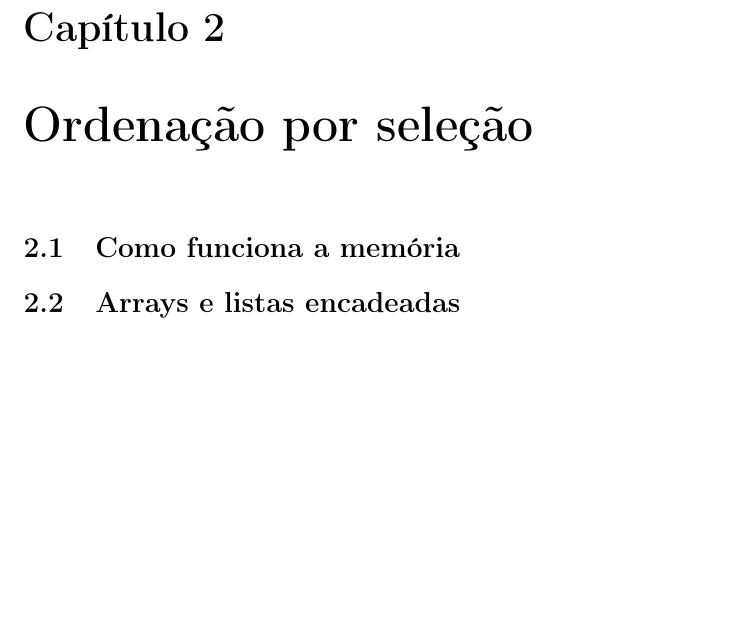
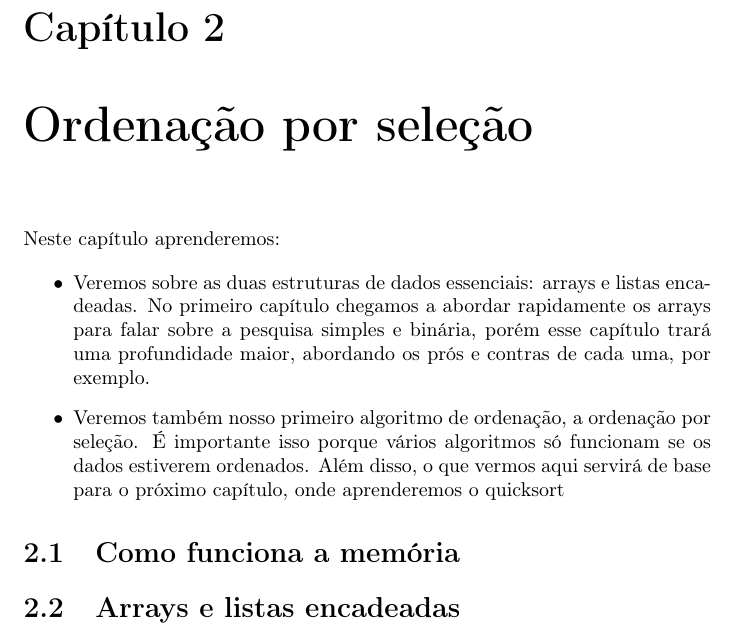
Before and after one commit to carreiranicolas/livro-entendendo-algoritmos, a LaTeX document (arquivo-teoria.tex): part of page 15 of 15, cut so that both start at the same text, the shorter picture padded with empty space. Compiled offline with pdfLaTeX.

Commit message:
C2 - Falando sobre o que veremos no capítulo 2

```diff
--- a/arquivo-teoria.tex
+++ b/arquivo-teoria.tex
@@ -370,6 +370,13 @@
 
 	\chapter{Ordenação por seleção}
 
+	Neste capítulo aprenderemos:
+
+	\begin{itemize}
+		\item Veremos sobre as duas estruturas de dados essenciais: arrays e listas encadeadas. No primeiro capítulo chegamos a abordar rapidamente os arrays para falar sobre a pesquisa simples e binária, porém esse capítulo trará uma profundidade maior, abordando os prós e contras de cada uma, por exemplo.
+		\item Veremos também nosso primeiro algoritmo de ordenação, a ordenação por seleção. É importante isso porque vários algoritmos só funcionam se os dados estiverem ordenados. Além disso, o que vermos aqui servirá de base para o próximo capítulo, onde aprenderemos o quicksort
+	\end{itemize}
+
 	\section{Como funciona a memória}
 
 	\section{Arrays e listas encadeadas}
```
Also changed, not shown: arquivo-teoria.pdf.
